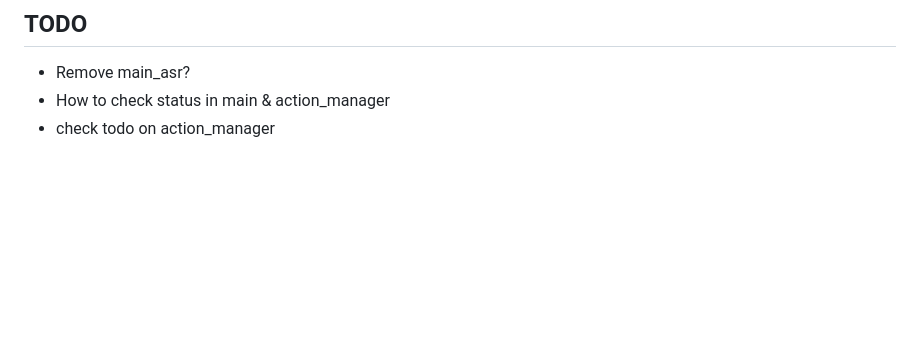
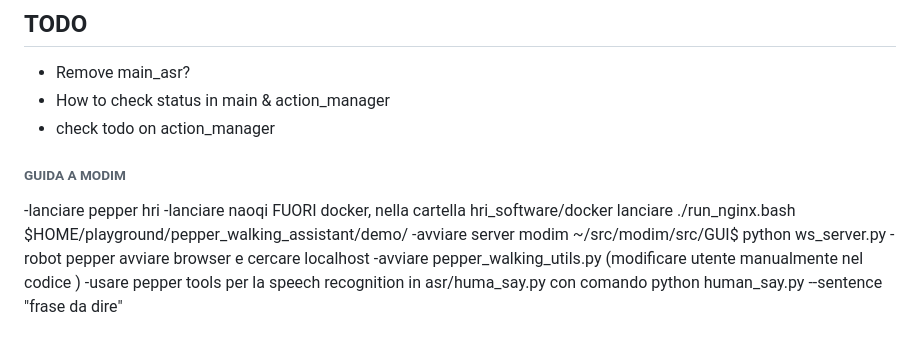
Before and after one commit to BrunoIannone/Pepper-Walking-Assistant, a Markdown page: README.md, the part around the change. GitHub-like rendering; blank space fills up the shorter version.

Commit message:
Readme with modim

```diff
--- a/README.md
+++ b/README.md
@@ -108,3 +108,14 @@ python2 src/touch_sim.py --sensor LHand --duration 20
 - Remove main_asr?
 - How to check status in main & action_manager
 - check todo on action_manager
+
+
+
+###### GUIDA A MODIM ########
+-lanciare pepper hri
+-lanciare naoqi
+FUORI docker, nella cartella hri_software/docker lanciare ./run_nginx.bash $HOME/playground/pepper_walking_assistant/demo/
+-avviare server modim  ~/src/modim/src/GUI$ python ws_server.py -robot pepper
+avviare browser e cercare localhost
+-avviare pepper_walking_utils.py (modificare utente manualmente nel codice )
+-usare pepper tools per la speech recognition in asr/huma_say.py con comando python human_say.py --sentence "frase da dire"
```
